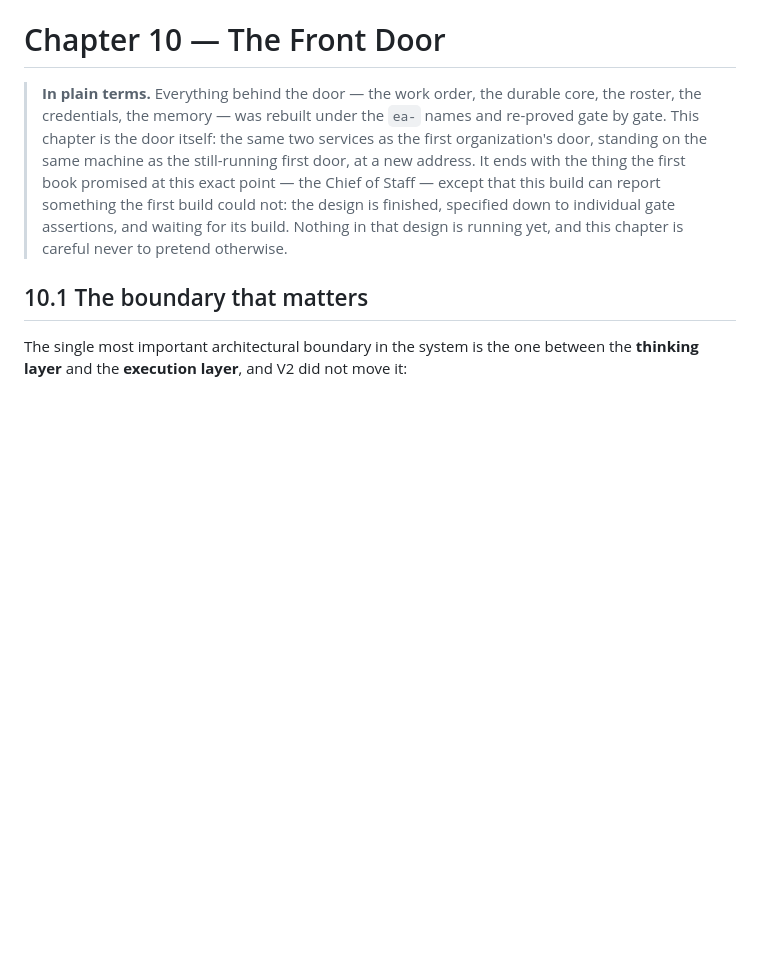
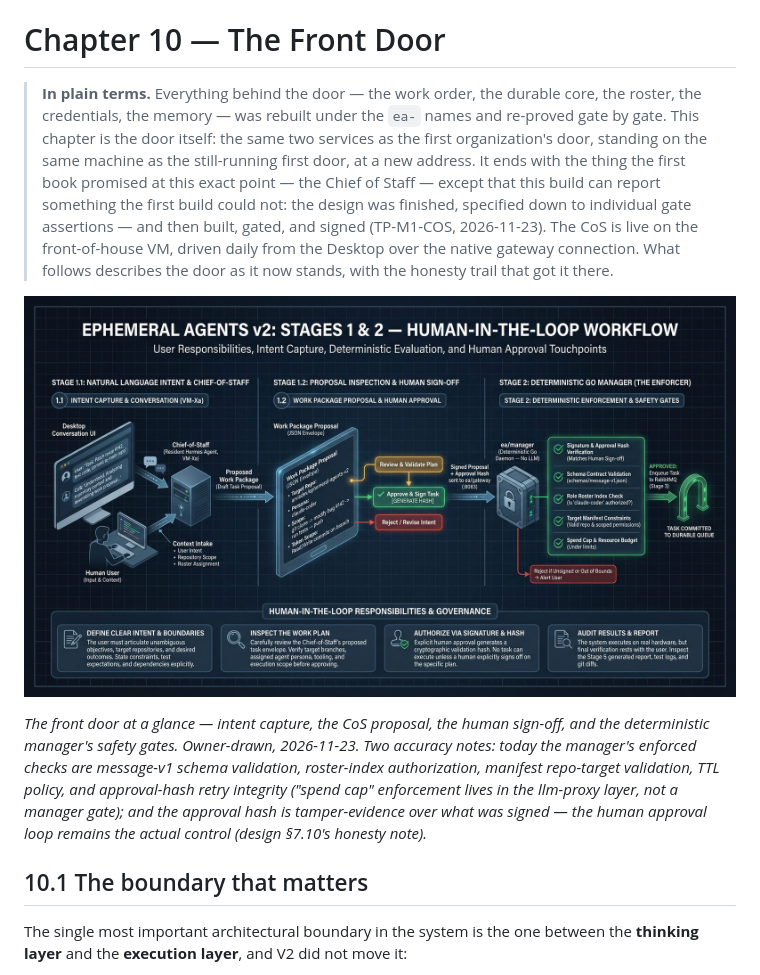
Before and after one commit to SergioMEsteves/ephemeral-agents-v2, a Markdown page: version 2/book/ch10-the-front-door.md, the part around the change. GitHub-like rendering; pictures changed too: assets/stages-1-2-hitl.jpg (added); blank space fills up the shorter version.

Commit message:
book ch10: Stages 1-2 HITL diagram placed (owner-drawn) with accuracy caption; stale 'design not running yet' opener corrected to built-and-signed state (TP-M1-COS)

```diff
--- a/version 2/book/ch10-the-front-door.md
+++ b/version 2/book/ch10-the-front-door.md
@@ -6,10 +6,24 @@
 > itself: the same two services as the first organization's door, standing on the same machine
 > as the still-running first door, at a new address. It ends with the thing
 > the first book promised at this exact point — the Chief of Staff — except that
-> this build can report something the first build could not: the design is finished, specified
-> down to individual gate assertions, and waiting for its build. Nothing in
-> that design is running yet, and this chapter is careful never to pretend
-> otherwise.
+> this build can report something the first build could not: the design was
+> finished, specified down to individual gate assertions — and then built,
+> gated, and signed (TP-M1-COS, 2026-11-23). The CoS is live on the
+> front-of-house VM, driven daily from the Desktop over the native gateway
+> connection. What follows describes the door as it now stands, with the
+> honesty trail that got it there.
+
+![Ephemeral Agents v2 — Stages 1 & 2: the human-in-the-loop workflow](../../assets/stages-1-2-hitl.jpg)
+
+*The front door at a glance — intent capture, the CoS proposal, the human
+sign-off, and the deterministic manager's safety gates. Owner-drawn,
+2026-11-23. Two accuracy notes: today the manager's enforced checks are
+message-v1 schema validation, roster-index authorization, manifest
+repo-target validation, TTL policy, and approval-hash retry integrity
+("spend cap" enforcement lives in the llm-proxy layer, not a manager
+gate); and the approval hash is tamper-*evidence* over what was signed —
+the human approval loop remains the actual control (design §7.10's
+honesty note).*
 
 ## 10.1 The boundary that matters
 
```
